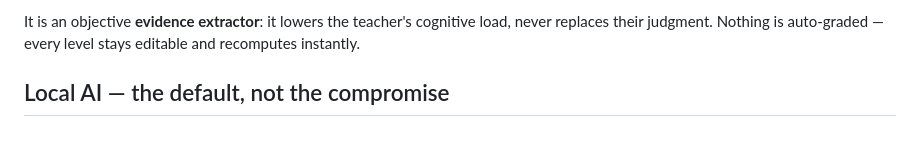
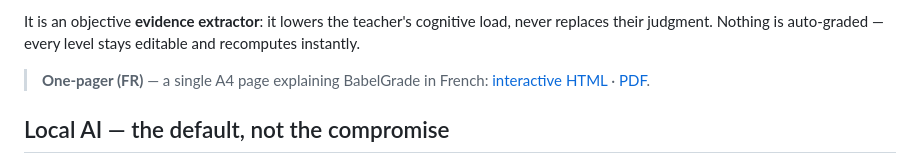
Before and after one commit to lemeur/BabelGrade, a Markdown page: README.md, the part around the change. Rendered like a GitHub page; blank space fills up the shorter version.

Commit message:
One-pager FR (A4): HTML + PDF in docs/onepager-fr, referenced from README

```diff
--- a/README.md
+++ b/README.md
@@ -25,6 +25,10 @@ the whole workflow are language-neutral: the UI is localised in
 It is an objective **evidence extractor**: it lowers the teacher's cognitive
 load, never replaces their judgment. Nothing is auto-graded — every level
 stays editable and recomputes instantly.
+
+> **One-pager (FR)** — a single A4 page explaining BabelGrade in French:
+> [interactive HTML](docs/onepager-fr/onepager.html) ·
+> [PDF](docs/onepager-fr/onepager.pdf).
 
 ## Local AI — the default, not the compromise
 
```
Also changed, not shown: docs/onepager-fr/mobile.png (added), docs/onepager-fr/rapport.png (added), 2 other files.
